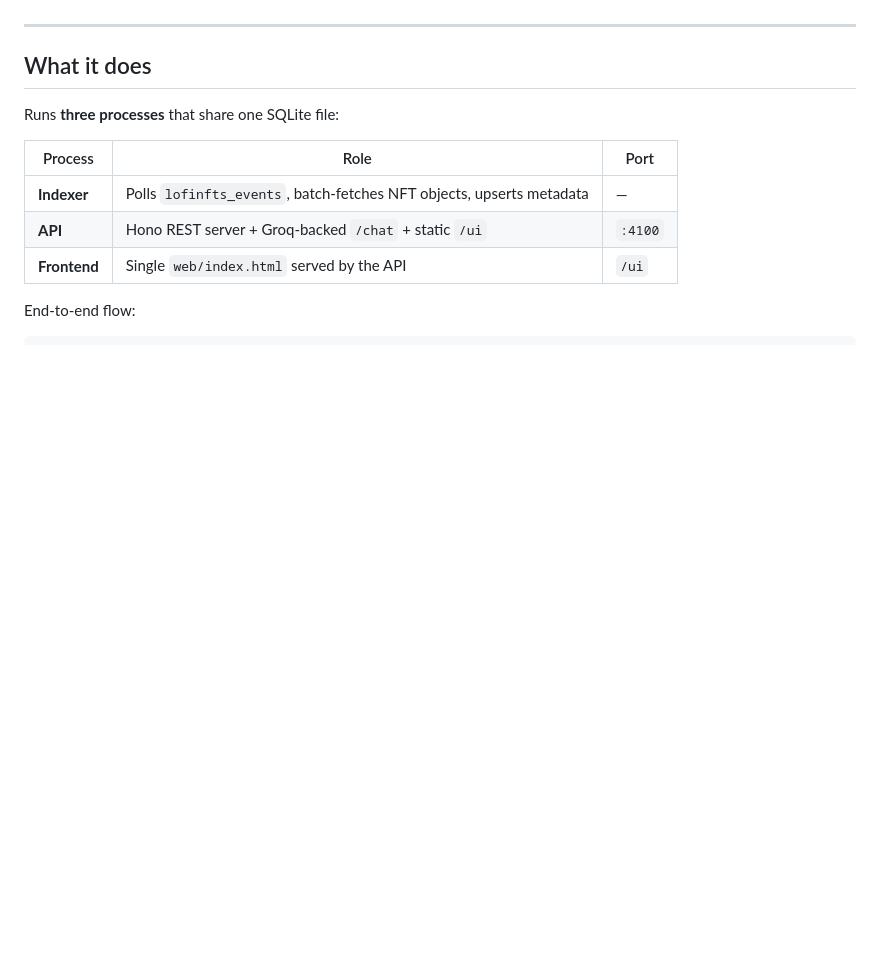
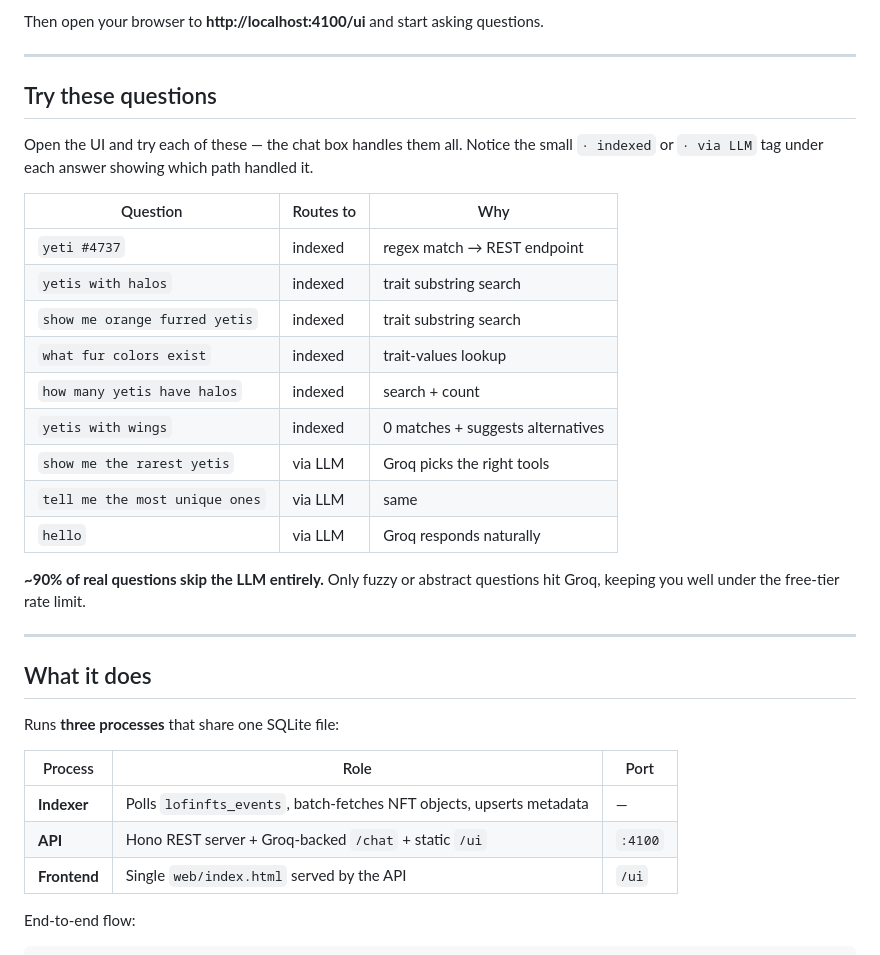
Before and after one commit to Nuel-osas/lofi-yeti-indexer, a Markdown page: README.md, the part around one of its changes. GitHub-like rendering; blank space fills up the shorter version.

```diff
--- a/README.md
+++ b/README.md
@@ -27,3 +75,24 @@ Built as a reference implementation for the *"talk to your indexed on-chain data
+Then open your browser to **http://localhost:4100/ui** and start asking questions.
+
+---
+
+## Try these questions
+
+Open the UI and try each of these — the chat box handles them all. Notice the small `· indexed` or `· via LLM` tag under each answer showing which path handled it.
+
+| Question | Routes to | Why |
+|---|---|---|
+| `yeti #4737` | indexed | regex match → REST endpoint |
+| `yetis with halos` | indexed | trait substring search |
+| `show me orange furred yetis` | indexed | trait substring search |
+| `what fur colors exist` | indexed | trait-values lookup |
+| `how many yetis have halos` | indexed | search + count |
+| `yetis with wings` | indexed | 0 matches + suggests alternatives |
+| `show me the rarest yetis` | via LLM | Groq picks the right tools |
+| `tell me the most unique ones` | via LLM | same |
+| `hello` | via LLM | Groq responds naturally |
+
+**~90% of real questions skip the LLM entirely.** Only fuzzy or abstract questions hit Groq, keeping you well under the free-tier rate limit.
 
 ---
 
```
Also changed, not shown: other parts of README.md (+55 -7 lines).
